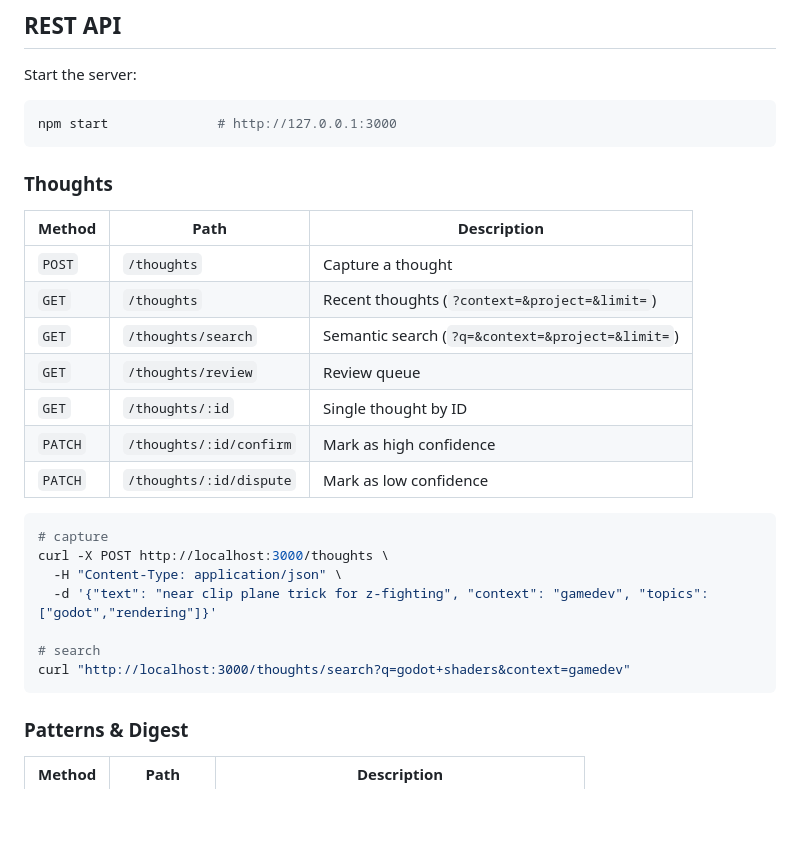
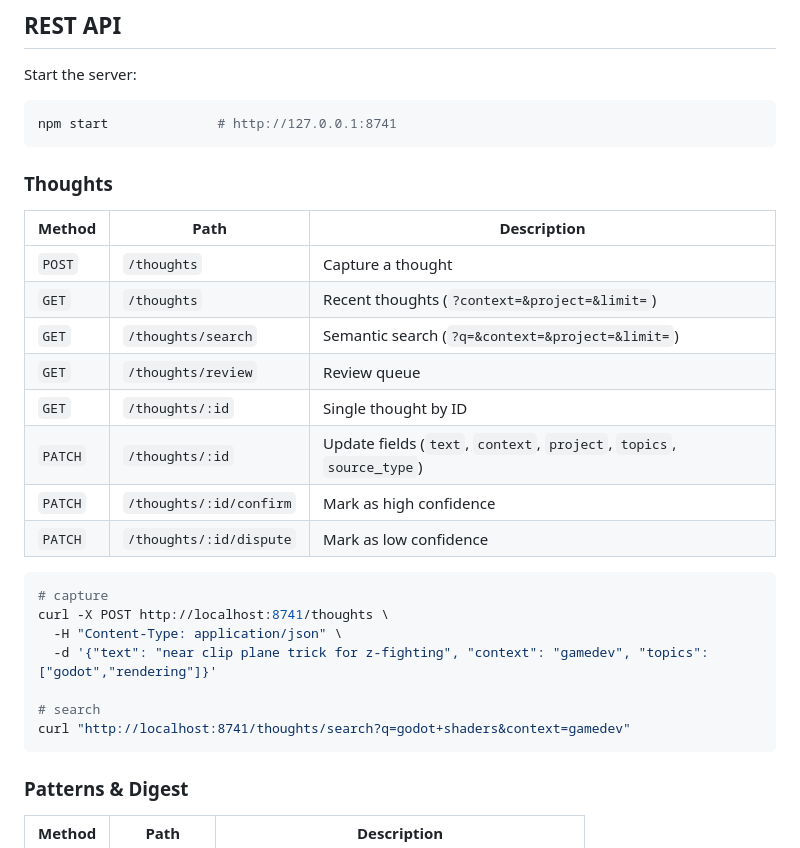
Before and after one commit to adam-dorin/second-brian, a Markdown page: README.md, the part around one of its changes. Rendered like a GitHub page; blank space fills up the shorter version.

````diff
--- a/README.md
+++ b/README.md
@@ -130,7 +154,7 @@ npm run setup   # prints tailored setup instructions for this machine
 Start the server:
 
 ```bash
-npm start              # http://127.0.0.1:3000
+npm start              # http://127.0.0.1:8741
 ```
 
 ### Thoughts
@@ -142,17 +166,18 @@ npm start              # http://127.0.0.1:3000
 | `GET` | `/thoughts/search` | Semantic search (`?q=&context=&project=&limit=`) |
 | `GET` | `/thoughts/review` | Review queue |
 | `GET` | `/thoughts/:id` | Single thought by ID |
+| `PATCH` | `/thoughts/:id` | Update fields (`text`, `context`, `project`, `topics`, `source_type`) |
 | `PATCH` | `/thoughts/:id/confirm` | Mark as high confidence |
 | `PATCH` | `/thoughts/:id/dispute` | Mark as low confidence |
 
 ```bash
 # capture
-curl -X POST http://localhost:3000/thoughts \
+curl -X POST http://localhost:8741/thoughts \
   -H "Content-Type: application/json" \
   -d '{"text": "near clip plane trick for z-fighting", "context": "gamedev", "topics": ["godot","rendering"]}'
 
 # search
-curl "http://localhost:3000/thoughts/search?q=godot+shaders&context=gamedev"
+curl "http://localhost:8741/thoughts/search?q=godot+shaders&context=gamedev"
 ```
 
 ### Patterns & Digest
````
Also changed, not shown: other parts of README.md (+24 -22 lines).
